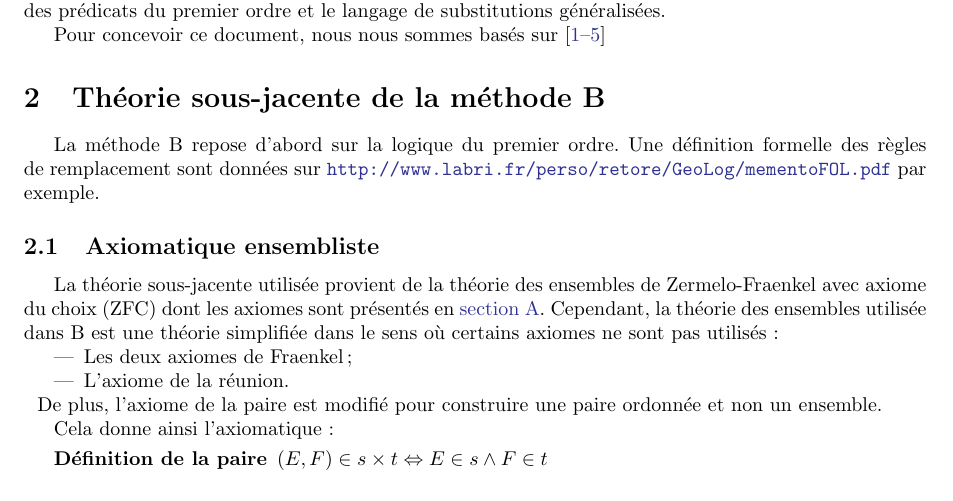
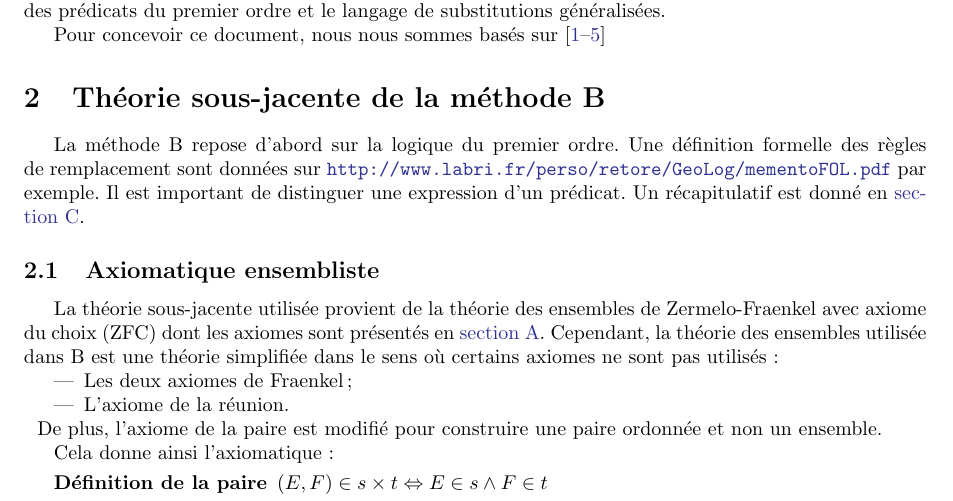
Before and after one commit to Gueust/Report-MethodB, a LaTeX paper (MethodeB.tex): part of page 3 of 15, cut so that both start at the same text. Compiled offline with pdfLaTeX.

Commit message:
Link to the syntax of predicats & expressions added

```diff
--- a/MethodeB.tex
+++ b/MethodeB.tex
@@ -136,7 +136,7 @@ Pour concevoir ce document, nous nous sommes basés sur \cite{behm1999meteor, ha
 
 \section{Théorie sous-jacente de la méthode B}
 
-La méthode B repose d'abord sur la logique du premier ordre. Une définition formelle des règles de remplacement sont données sur \url{http://www.labri.fr/perso/retore/GeoLog/mementoFOL.pdf} par exemple.
+La méthode B repose d'abord sur la logique du premier ordre. Une définition formelle des règles de remplacement sont données sur \url{http://www.labri.fr/perso/retore/GeoLog/mementoFOL.pdf} par exemple. Il est important de distinguer une expression d'un prédicat. Un récapitulatif est donné en~\cref{SyntaxPredicatExpression}.
 
 \subsection{Axiomatique ensembliste}
 
```
Also changed, not shown: MethodeB.tex (1 more changed lines).
